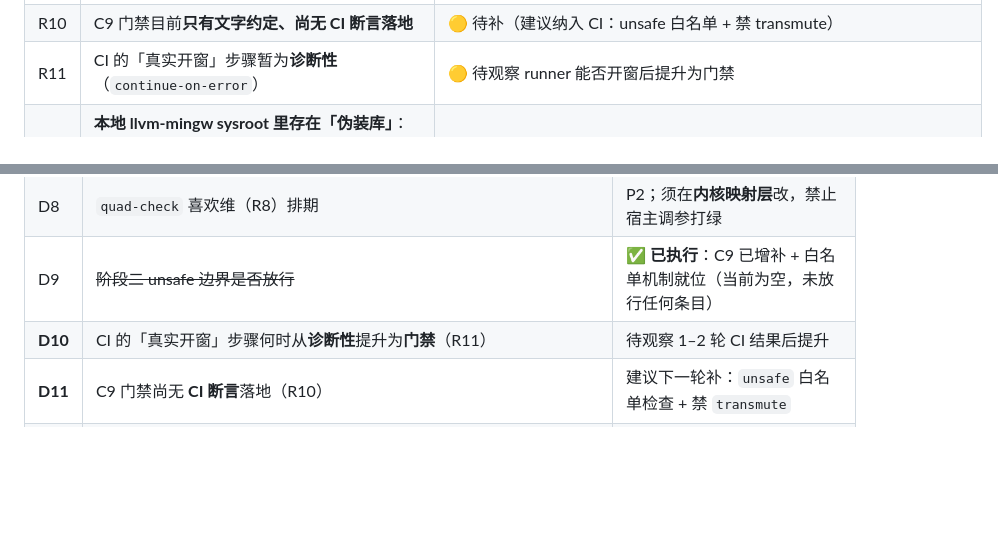
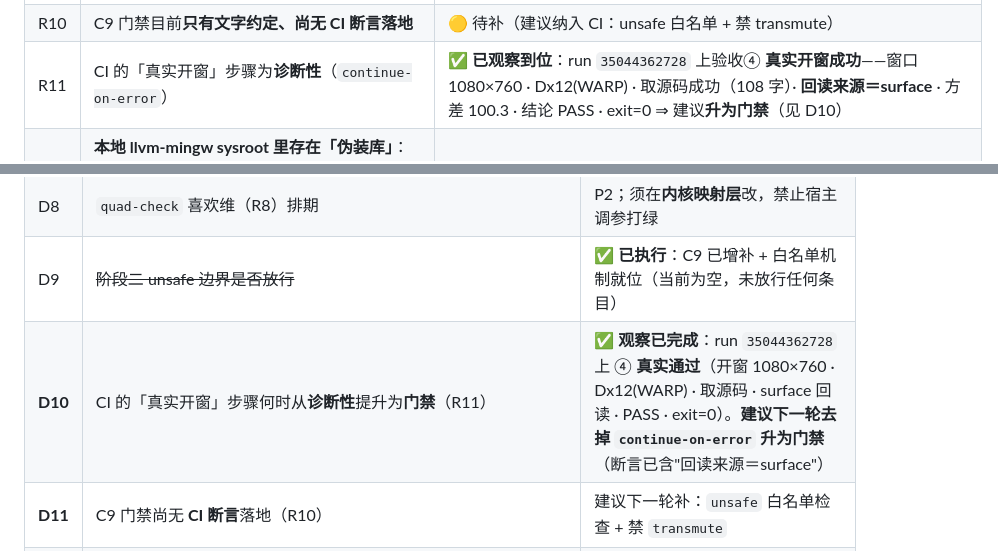
Before and after one commit to huanglema0830/meta-kernel, a Markdown page: coordination/BASELINE.md, 2 parts joined by grey strips. Drawn GitHub-style; blank space fills up the shorter version.

```diff
--- a/coordination/BASELINE.md
+++ b/coordination/BASELINE.md
@@ -85,7 +86,7 @@
 | R8 | `--quad-check` 喜欢维变化仅 0.5%（阈值 >10%） | 🟡 已知待加强（**不许在宿主层调参打绿**） |
 | R9 | 宿主运行期产物写到 CWD 易误入库 | ✅ **已修**（`.gitignore` 增 `gene_library.txt`/`trace_store.txt`/`habit_pool.txt`/`quad_state.txt` 及 `.bak`） |
 | R10 | C9 门禁目前**只有文字约定、尚无 CI 断言落地** | 🟡 待补（建议纳入 CI：unsafe 白名单 + 禁 transmute） |
-| R11 | CI 的「真实开窗」步骤暂为**诊断性**（`continue-on-error`） | 🟡 待观察 runner 能否开窗后提升为门禁 |
+| R11 | CI 的「真实开窗」步骤为**诊断性**（`continue-on-error`） | ✅ **已观察到位**：run `35044362728` 上验收④ **真实开窗成功**——窗口 1080×760 · Dx12(WARP) · 取源码成功（108 字）· **回读来源＝surface** · 方差 100.3 · 结论 PASS · exit=0 ⇒ 建议**升为门禁**（见 D10） |
 | **R12** | **本地 llvm-mingw sysroot 里存在「伪装库」**：`libgcc.a`/`libgcc_eh.a` 实为 `libunwind.a` 的拷贝（两文件 md5 相同、非官方包内容，时间戳 Sep 8）——本机长期"能构建"建立在此 hack 上，**不可复现**，且命名与内容不符会误导诊断 | ✅ **已查明并修正**（2026-09-16）：本机 sysroot 已改为**语义映射**（`libgcc.a←compiler-rt builtins`、`libgcc_eh.a←libunwind`），原文件留痕为 `*.hackbak`；CI 同步采用该映射 |
 | **R13** | CI 断言步骤存在**诊断盲区**：GitHub 的 `shell: bash` 外层自带 `-e`，步骤内 `set -uo pipefail` **去不掉它** → 被测程序非零退出即终止脚本，`CODE=$?`/`cat 日志` 被跳过，只见 exit 码不见原因 | ✅ **已修**（验收①/②/③ 显式 `set +e` + `RUST_BACKTRACE=1`；与验收④对齐） |
 | **R14** | **Dx12 后端下宿主根本起不来**（真实缺陷，非 CI 环境问题）：`sort.wgsl` 的 `Splat2D.cov2d: mat2x2<f32>` 经 naga 的 **HLSL 后端**在"整结构体赋值"降级时生成的代码被 FXC 拒绝 —— `error X3018: invalid subscript 'cov2d'`（`Device::create_compute_pipeline` → panic 101）。本机走 Vulkan 不经 FXC，故长期未暴露；**Windows 用户默认后端即 Dx12** | ✅ **已修**：`cov2d` 改为 `array<vec2<f32>, 2>`（WGSL 布局完全相同，64 字节不变）。**Dx12 与 Vulkan 双后端本机实测均 exit=0 且 PASS，方差/pHash 逐位一致** |
@@ -122,7 +124,7 @@ C8 硬约束可扩充（用户确认后生效）｜C9 unsafe 只允许边界形
 | D7 | ~~是否给 CI 加 windows job（R6）~~ | ✅ **已执行**（新增 `host-windows` job） |
 | D8 | `quad-check` 喜欢维（R8）排期 | P2；须在**内核映射层**改，禁止宿主调参打绿 |
 | D9 | ~~阶段二 unsafe 边界是否放行~~ | ✅ **已执行**：C9 已增补 + 白名单机制就位（当前为空，未放行任何条目） |
-| **D10** | CI 的「真实开窗」步骤何时从**诊断性**提升为**门禁**（R11） | 待观察 1–2 轮 CI 结果后提升 |
+| **D10** | CI 的「真实开窗」步骤何时从**诊断性**提升为**门禁**（R11） | ✅ **观察已完成**：run `35044362728` 上 ④ **真实通过**（开窗 1080×760 · Dx12(WARP) · 取源码 · surface 回读 · PASS · exit=0）。**建议下一轮去掉 `continue-on-error` 升为门禁**（断言已含"回读来源＝surface"） |
 | **D11** | C9 门禁尚无 **CI 断言**落地（R10） | 建议下一轮补：`unsafe` 白名单检查 + 禁 `transmute` |
 | **D12** | CI FPS 断言在**软件适配器**（runner 无 GPU）下按 >0 而非 ≥30 | 已如实标注；若要求 CI 上也强制 ≥30，需自建带 GPU runner |
 | **D13** | `研发开发/meta-kernel_repair_0907/` 如何处理 | 待定（性质同 R3，建议一并归档） |
```
Also changed, not shown: other parts of coordination/BASELINE.md (+5 -3 lines), coordination/reports/2026-09-16_阶段二子任务1收尾_项目宪章与CI宿主job修复.md (added, +144 -0 lines).
